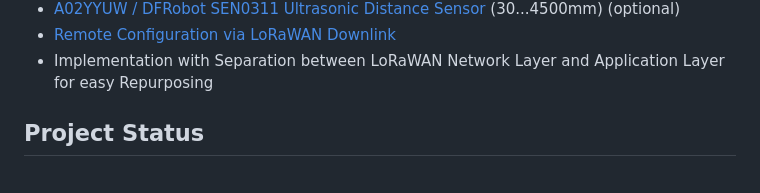
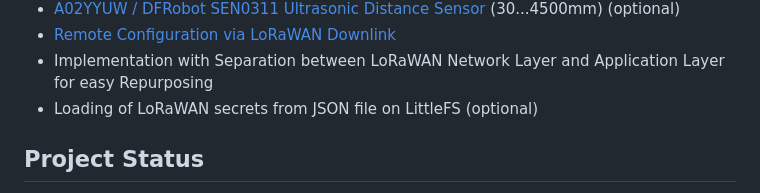
Before and after one commit to matthias-bs/BresserWeatherSensorLW, a Markdown page: README.md, the part around the change. Drawn GitHub-style.

Commit message:
Implemented loading of LoRaWAN secrets from file on LittleFS

```diff
--- a/README.md
+++ b/README.md
@@ -36,6 +36,7 @@ This is a remake of [BresserWeatherSensorTTN](https://github.com/matthias-bs/Bre
 * [A02YYUW / DFRobot SEN0311 Ultrasonic Distance Sensor](https://wiki.dfrobot.com/_A02YYUW_Waterproof_Ultrasonic_Sensor_SKU_SEN0311) (30...4500mm) (optional)
 * [Remote Configuration via LoRaWAN Downlink](https://github.com/matthias-bs/BresserWeatherSensorTTN/blob/main/README.md#remote-configuration-via-lorawan-downlink)
 * Implementation with Separation between LoRaWAN Network Layer and Application Layer for easy Repurposing
+* Loading of LoRaWAN secrets from JSON file on LittleFS (optional)
 
 ## Project Status
 
```
